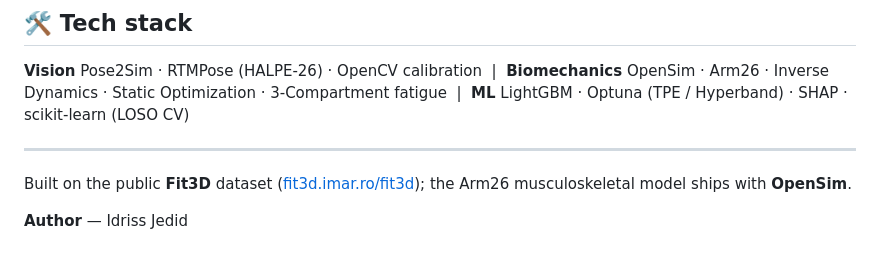
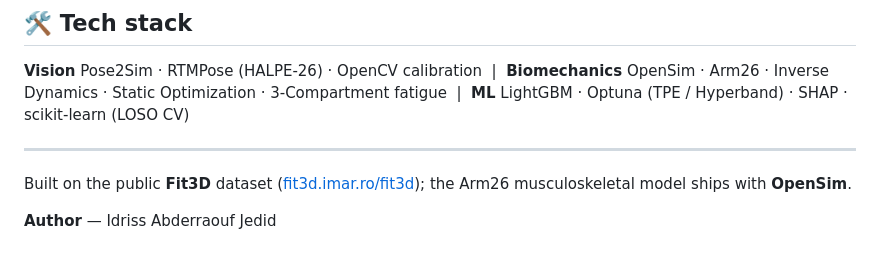
Before and after one commit to Idriss-jedid/Vision-Based-Optical-Simulation-for-Muscle-Fatigue-and-Biomechanical-Variable-Prediction, a Markdown page: README.md, the part around the change. GitHub-like rendering.

Commit message:
README: update author name

```diff
--- a/README.md
+++ b/README.md
@@ -234,4 +234,4 @@ per-subject outputs kept out to keep the repository lean.
 Built on the public **Fit3D** dataset ([fit3d.imar.ro/fit3d](https://fit3d.imar.ro/fit3d)); the Arm26
 musculoskeletal model ships with **OpenSim**.
 
-**Author** — Idriss Jedid
+**Author** — Idriss Abderraouf Jedid
```
